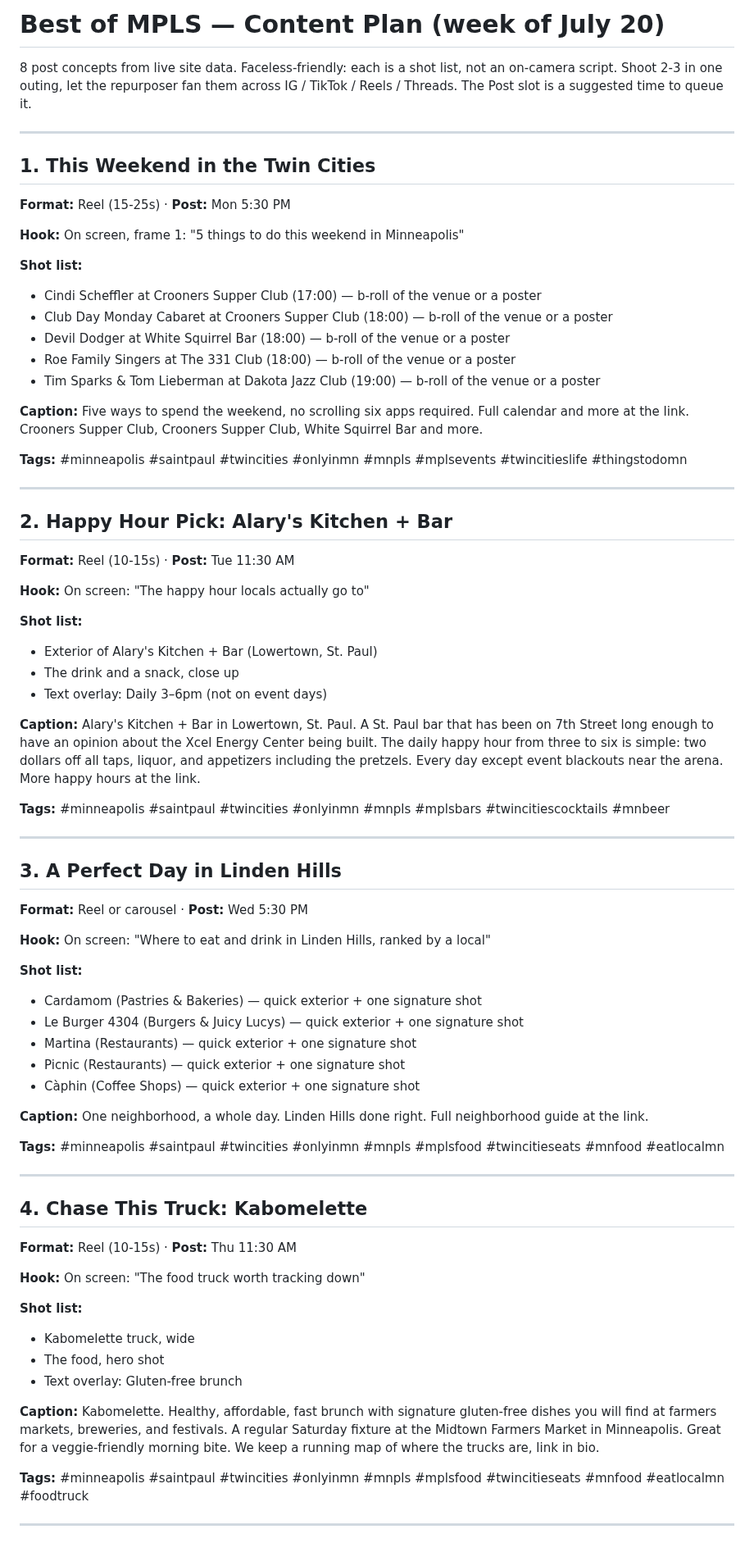
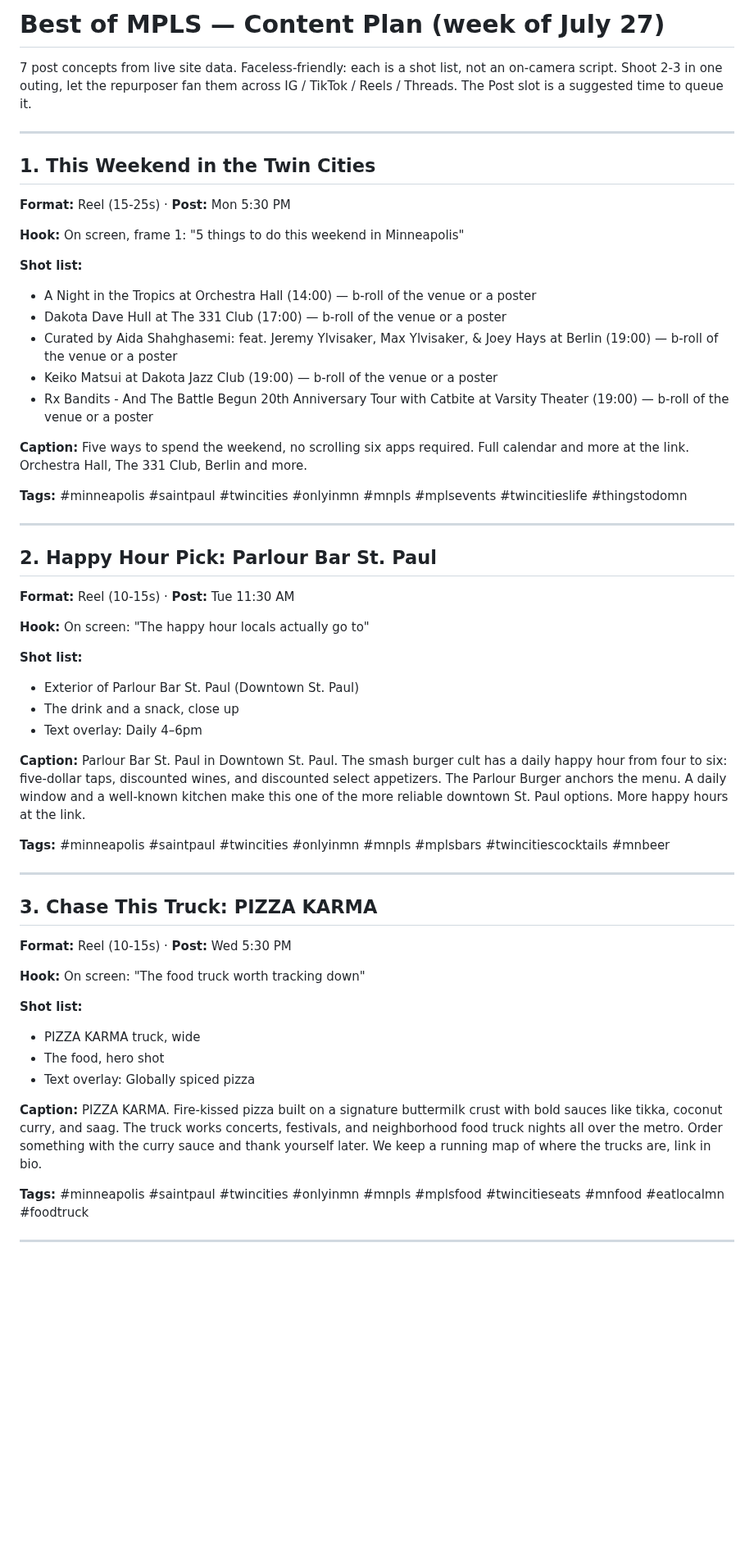
Before and after one commit to JSUNDBY/bestofmpls, a Markdown page: growth/social-pack.md, the part around one of its changes. Shown at 82% size. Drawn GitHub-style; blank space fills up the shorter version.

Commit message:
Weekly social pack [skip ci]

```diff
--- a/growth/social-pack.md
+++ b/growth/social-pack.md
@@ -1,6 +1,6 @@
-# Best of MPLS — Content Plan (week of July 20)
+# Best of MPLS — Content Plan (week of July 27)
 
-8 post concepts from live site data. Faceless-friendly: each is a shot list, not an on-camera script. Shoot 2-3 in one outing, let the repurposer fan them across IG / TikTok / Reels / Threads. The Post slot is a suggested time to queue it.
+7 post concepts from live site data. Faceless-friendly: each is a shot list, not an on-camera script. Shoot 2-3 in one outing, let the repurposer fan them across IG / TikTok / Reels / Threads. The Post slot is a suggested time to queue it.
 
 ---
 
@@ -10,63 +10,45 @@
 **Hook:** On screen, frame 1: "5 things to do this weekend in Minneapolis"
 
 **Shot list:**
-- Cindi Scheffler at Crooners Supper Club (17:00) — b-roll of the venue or a poster
-- Club Day Monday Cabaret at Crooners Supper Club (18:00) — b-roll of the venue or a poster
-- Devil Dodger at White Squirrel Bar (18:00) — b-roll of the venue or a poster
-- Roe Family Singers at The 331 Club (18:00) — b-roll of the venue or a poster
-- Tim Sparks & Tom Lieberman at Dakota Jazz Club (19:00) — b-roll of the venue or a poster
+- A Night in the Tropics at Orchestra Hall (14:00) — b-roll of the venue or a poster
+- Dakota Dave Hull at The 331 Club (17:00) — b-roll of the venue or a poster
+- Curated by Aida Shahghasemi: feat. Jeremy Ylvisaker, Max Ylvisaker, & Joey Hays at Berlin (19:00) — b-roll of the venue or a poster
+- Keiko Matsui at Dakota Jazz Club (19:00) — b-roll of the venue or a poster
+- Rx Bandits - And The Battle Begun 20th Anniversary Tour with Catbite at Varsity Theater (19:00) — b-roll of the venue or a poster
 
-**Caption:** Five ways to spend the weekend, no scrolling six apps required. Full calendar and more at the link. Crooners Supper Club, Crooners Supper Club, White Squirrel Bar and more.
+**Caption:** Five ways to spend the weekend, no scrolling six apps required. Full calendar and more at the link. Orchestra Hall, The 331 Club, Berlin and more.
 
 **Tags:** #minneapolis #saintpaul #twincities #onlyinmn #mnpls #mplsevents #twincitieslife #thingstodomn
 
 ---
 
-## 2. Happy Hour Pick: Alary's Kitchen + Bar
+## 2. Happy Hour Pick: Parlour Bar St. Paul
 **Format:** Reel (10-15s)  ·  **Post:** Tue 11:30 AM
 
 **Hook:** On screen: "The happy hour locals actually go to"
 
 **Shot list:**
-- Exterior of Alary's Kitchen + Bar (Lowertown, St. Paul)
+- Exterior of Parlour Bar St. Paul (Downtown St. Paul)
 - The drink and a snack, close up
-- Text overlay: Daily 3–6pm (not on event days)
+- Text overlay: Daily 4–6pm
 
-**Caption:** Alary's Kitchen + Bar in Lowertown, St. Paul. A St. Paul bar that has been on 7th Street long enough to have an opinion about the Xcel Energy Center being built. The daily happy hour from three to six is simple: two dollars off all taps, liquor, and appetizers including the pretzels. Every day except event blackouts near the arena. More happy hours at the link.
+**Caption:** Parlour Bar St. Paul in Downtown St. Paul. The smash burger cult has a daily happy hour from four to six: five-dollar taps, discounted wines, and discounted select appetizers. The Parlour Burger anchors the menu. A daily window and a well-known kitchen make this one of the more reliable downtown St. Paul options. More happy hours at the link.
 
 **Tags:** #minneapolis #saintpaul #twincities #onlyinmn #mnpls #mplsbars #twincitiescocktails #mnbeer
 
 ---
 
-## 3. A Perfect Day in Linden Hills
-**Format:** Reel or carousel  ·  **Post:** Wed 5:30 PM
-
-**Hook:** On screen: "Where to eat and drink in Linden Hills, ranked by a local"
-
-**Shot list:**
-- Cardamom (Pastries & Bakeries) — quick exterior + one signature shot
-- Le Burger 4304 (Burgers & Juicy Lucys) — quick exterior + one signature shot
-- Martina (Restaurants) — quick exterior + one signature shot
-- Picnic (Restaurants) — quick exterior + one signature shot
-- Càphin (Coffee Shops) — quick exterior + one signature shot
-
-**Caption:** One neighborhood, a whole day. Linden Hills done right. Full neighborhood guide at the link.
-
-**Tags:** #minneapolis #saintpaul #twincities #onlyinmn #mnpls #mplsfood #twincitieseats #mnfood #eatlocalmn
-
----
-
-## 4. Chase This Truck: Kabomelette
-**Format:** Reel (10-15s)  ·  **Post:** Thu 11:30 AM
+## 3. Chase This Truck: PIZZA KARMA
+**Format:** Reel (10-15s)  ·  **Post:** Wed 5:30 PM
 
 **Hook:** On screen: "The food truck worth tracking down"
 
 **Shot list:**
-- Kabomelette truck, wide
+- PIZZA KARMA truck, wide
 - The food, hero shot
-- Text overlay: Gluten-free brunch
+- Text overlay: Globally spiced pizza
 
-**Caption:** Kabomelette. Healthy, affordable, fast brunch with signature gluten-free dishes you will find at farmers markets, breweries, and festivals. A regular Saturday fixture at the Midtown Farmers Market in Minneapolis. Great for a veggie-friendly morning bite. We keep a running map of where the trucks are, link in bio.
+**Caption:** PIZZA KARMA. Fire-kissed pizza built on a signature buttermilk crust with bold sauces like tikka, coconut curry, and saag. The truck works concerts, festivals, and neighborhood food truck nights all over the metro. Order something with the curry sauce and thank yourself later. We keep a running map of where the trucks are, link in bio.
 
 **Tags:** #minneapolis #saintpaul #twincities #onlyinmn #mnpls #mplsfood #twincitieseats #mnfood #eatlocalmn #foodtruck
 
```
Also changed, not shown: other parts of growth/social-pack.md (+27 -27 lines).
